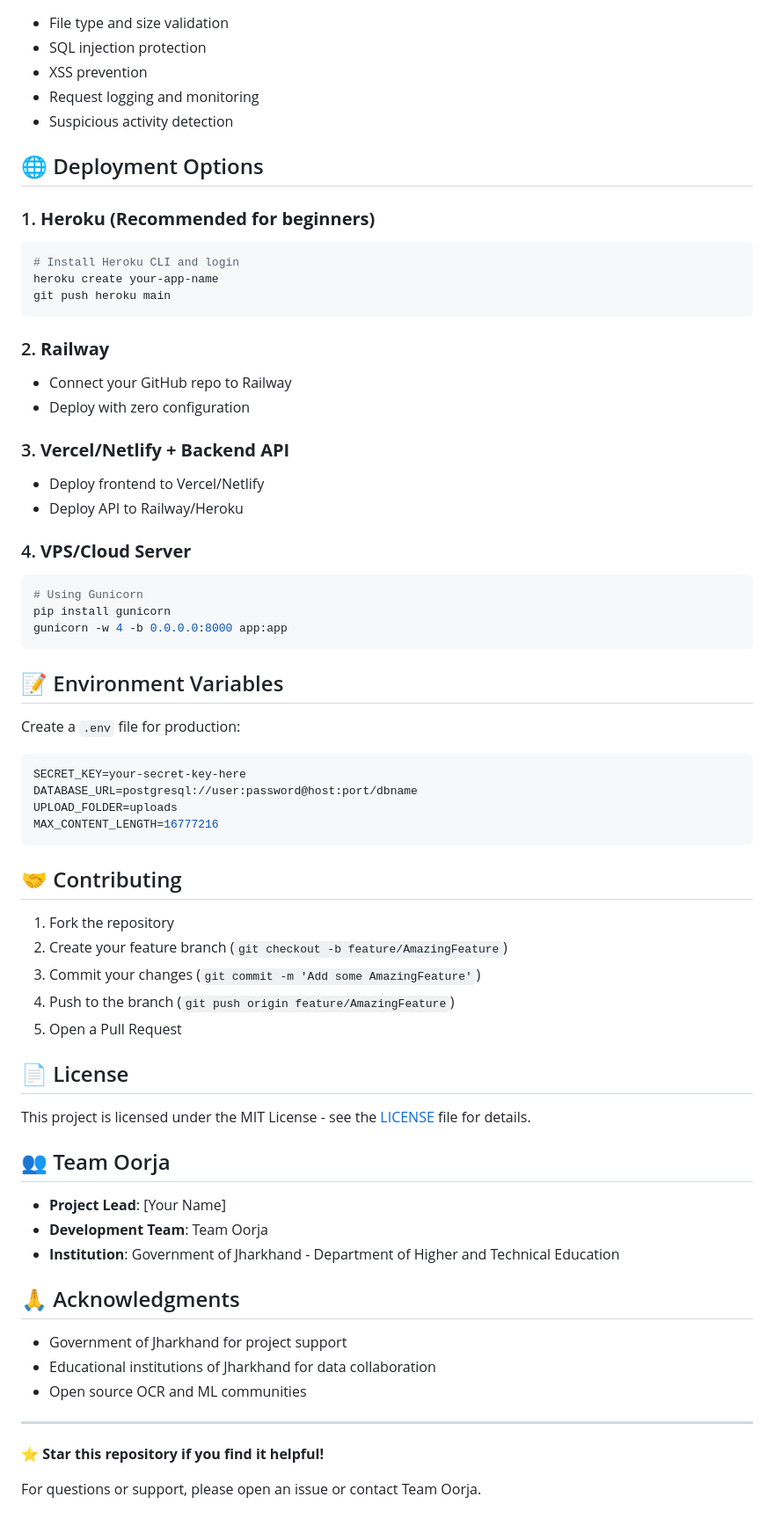
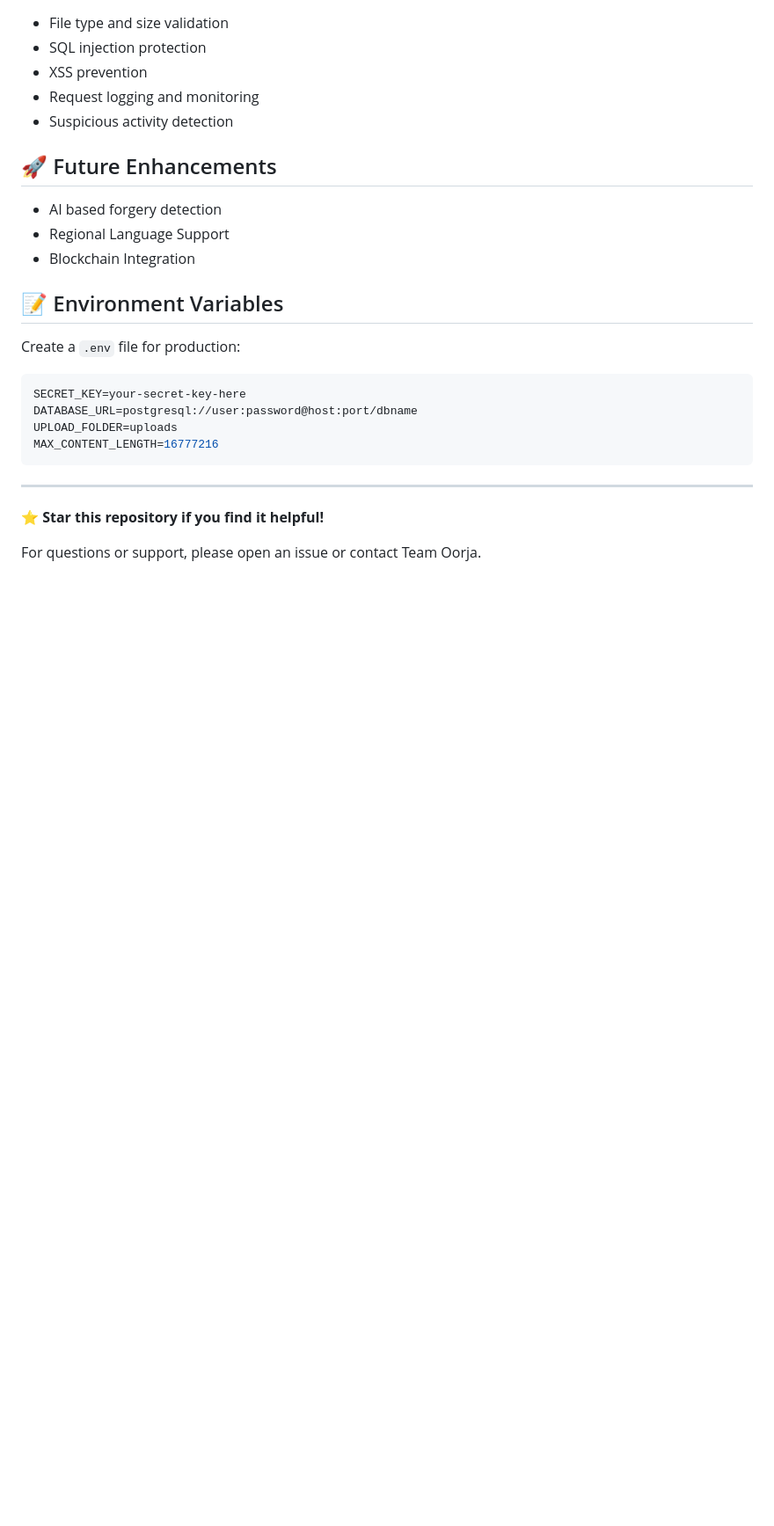
Before and after one commit to Aashvi2311/SIH-Prototype, a Markdown page: README.md, the part around the change. Shown at 88% size. Drawn GitHub-style; blank space fills up the shorter version.

````diff
--- a/README.md
+++ b/README.md
@@ -113,29 +113,11 @@ The system comes with pre-populated data from 5 Jharkhand institutions:
 - Request logging and monitoring
 - Suspicious activity detection
 
-## 🌐 Deployment Options
+## 🚀 Future Enhancements
 
-### 1. **Heroku (Recommended for beginners)**
-```bash
-# Install Heroku CLI and login
-heroku create your-app-name
-git push heroku main
-```
-
-### 2. **Railway**
-- Connect your GitHub repo to Railway
-- Deploy with zero configuration
-
-### 3. **Vercel/Netlify + Backend API**
-- Deploy frontend to Vercel/Netlify
-- Deploy API to Railway/Heroku
-
-### 4. **VPS/Cloud Server**
-```bash
-# Using Gunicorn
-pip install gunicorn
-gunicorn -w 4 -b 0.0.0.0:8000 app:app
-```
+- AI based forgery detection
+- Regional Language Support
+- Blockchain Integration
 
 ## 📝 Environment Variables
 
@@ -147,29 +129,7 @@ UPLOAD_FOLDER=uploads
 MAX_CONTENT_LENGTH=16777216
 ```
 
-## 🤝 Contributing
 
-1. Fork the repository
-2. Create your feature branch (`git checkout -b feature/AmazingFeature`)
-3. Commit your changes (`git commit -m 'Add some AmazingFeature'`)
-4. Push to the branch (`git push origin feature/AmazingFeature`)
-5. Open a Pull Request
-
-## 📄 License
-
-This project is licensed under the MIT License - see the [LICENSE](LICENSE) file for details.
-
-## 👥 Team Oorja
-
-- **Project Lead**: [Your Name]
-- **Development Team**: Team Oorja
-- **Institution**: Government of Jharkhand - Department of Higher and Technical Education
-
-## 🙏 Acknowledgments
-
-- Government of Jharkhand for project support
-- Educational institutions of Jharkhand for data collaboration
-- Open source OCR and ML communities
 
 ---
 
````
